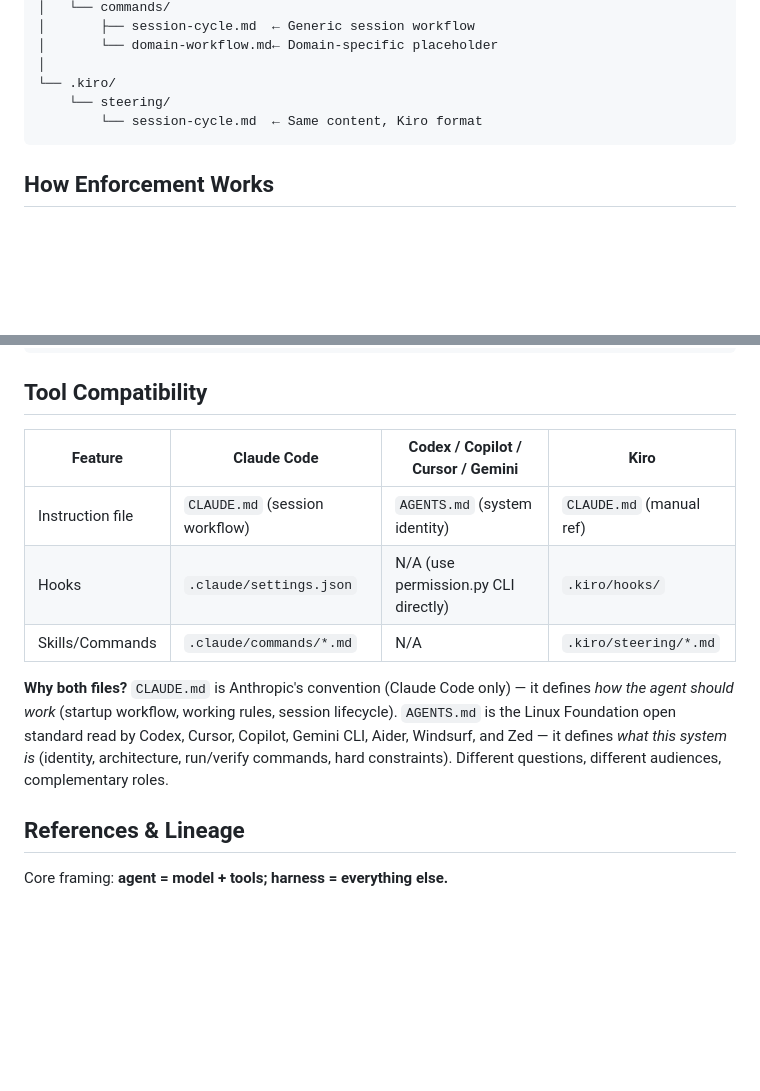
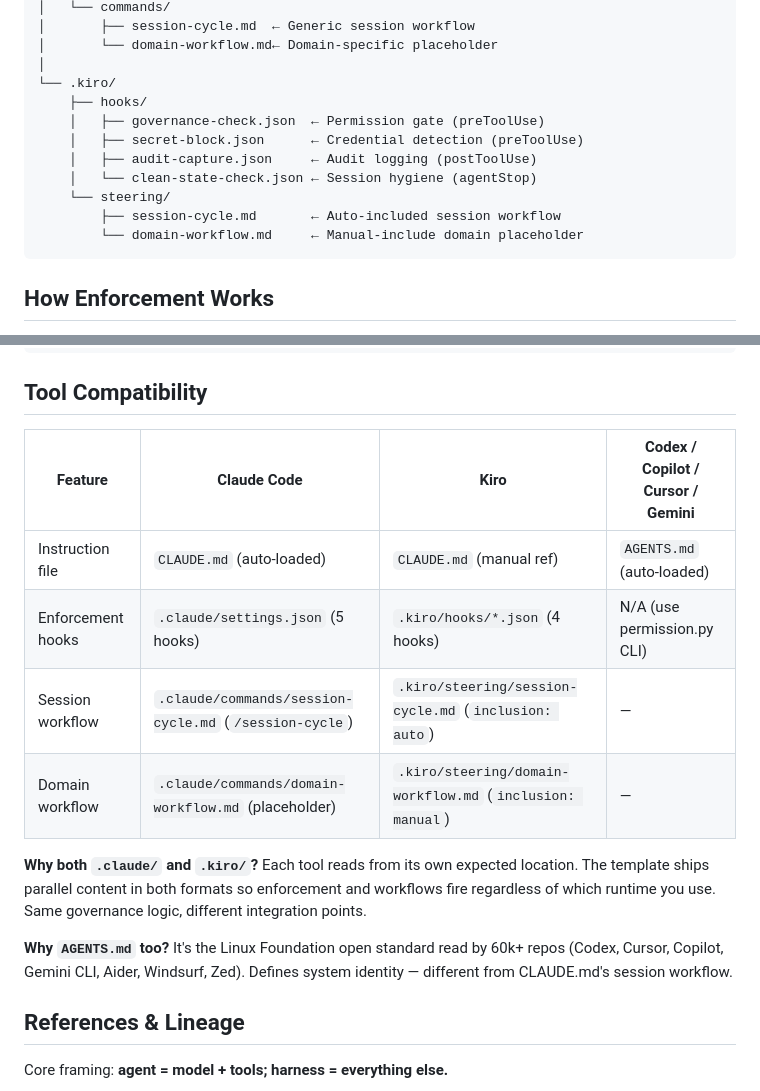
Before and after one commit to happytesting-chen/harness-engineering-platform, a Markdown page: template/README.md, 2 parts joined by grey strips. Drawn GitHub-style; blank space fills up the shorter version.

Commit message:
add Kiro hooks + domain-workflow steering for seamless cross-tool support
Kiro now has full enforcement parity with Claude Code:
- .kiro/hooks/governance-check.json — permission gate (preToolUse, write+shell)
- .kiro/hooks/secret-block.json — credential detection (preToolUse, write)
- .kiro/hooks/audit-capture.json — audit logging (postToolUse, all)
- .kiro/hooks/clean-state-check.json — session hygiene (agentStop)
- .kiro/steering/domain-workflow.md — placeholder (inclusion: manual)

Cross-tool matrix:
- Claude Code: .claude/settings.json (5 hooks) + .claude/commands/ (2 skills)
- Kiro: .kiro/hooks/ (4 hooks) + .kiro/steering/ (2 files)
- Codex/Copilot/Cursor/Gemini: AGENTS.md (system identity)

````diff
--- a/template/README.md
+++ b/template/README.md
@@ -91,8 +91,14 @@ template/
 │       └── domain-workflow.md← Domain-specific placeholder
 │
 └── .kiro/
+    ├── hooks/
+    │   ├── governance-check.json  ← Permission gate (preToolUse)
+    │   ├── secret-block.json      ← Credential detection (preToolUse)
+    │   ├── audit-capture.json     ← Audit logging (postToolUse)
+    │   └── clean-state-check.json ← Session hygiene (agentStop)
     └── steering/
-        └── session-cycle.md  ← Same content, Kiro format
+        ├── session-cycle.md       ← Auto-included session workflow
+        └── domain-workflow.md     ← Manual-include domain placeholder
 ```
 
 ## How Enforcement Works
@@ -125,13 +131,16 @@ python3 demo/demo.py --nogate   # Same model, no enforcement (proves harness mat
 
 ## Tool Compatibility
 
-| Feature | Claude Code | Codex / Copilot / Cursor / Gemini | Kiro |
-|---------|------------|-----------------------------------|------|
-| Instruction file | `CLAUDE.md` (session workflow) | `AGENTS.md` (system identity) | `CLAUDE.md` (manual ref) |
-| Hooks | `.claude/settings.json` | N/A (use permission.py CLI directly) | `.kiro/hooks/` |
-| Skills/Commands | `.claude/commands/*.md` | N/A | `.kiro/steering/*.md` |
+| Feature | Claude Code | Kiro | Codex / Copilot / Cursor / Gemini |
+|---------|------------|------|-----------------------------------|
+| Instruction file | `CLAUDE.md` (auto-loaded) | `CLAUDE.md` (manual ref) | `AGENTS.md` (auto-loaded) |
+| Enforcement hooks | `.claude/settings.json` (5 hooks) | `.kiro/hooks/*.json` (4 hooks) | N/A (use permission.py CLI) |
+| Session workflow | `.claude/commands/session-cycle.md` (`/session-cycle`) | `.kiro/steering/session-cycle.md` (`inclusion: auto`) | — |
+| Domain workflow | `.claude/commands/domain-workflow.md` (placeholder) | `.kiro/steering/domain-workflow.md` (`inclusion: manual`) | — |
 
-**Why both files?** `CLAUDE.md` is Anthropic's convention (Claude Code only) — it defines *how the agent should work* (startup workflow, working rules, session lifecycle). `AGENTS.md` is the Linux Foundation open standard read by Codex, Cursor, Copilot, Gemini CLI, Aider, Windsurf, and Zed — it defines *what this system is* (identity, architecture, run/verify commands, hard constraints). Different questions, different audiences, complementary roles.
+**Why both `.claude/` and `.kiro/`?** Each tool reads from its own expected location. The template ships parallel content in both formats so enforcement and workflows fire regardless of which runtime you use. Same governance logic, different integration points.
+
+**Why `AGENTS.md` too?** It's the Linux Foundation open standard read by 60k+ repos (Codex, Cursor, Copilot, Gemini CLI, Aider, Windsurf, Zed). Defines system identity — different from CLAUDE.md's session workflow.
 
 ## References & Lineage
 
````
